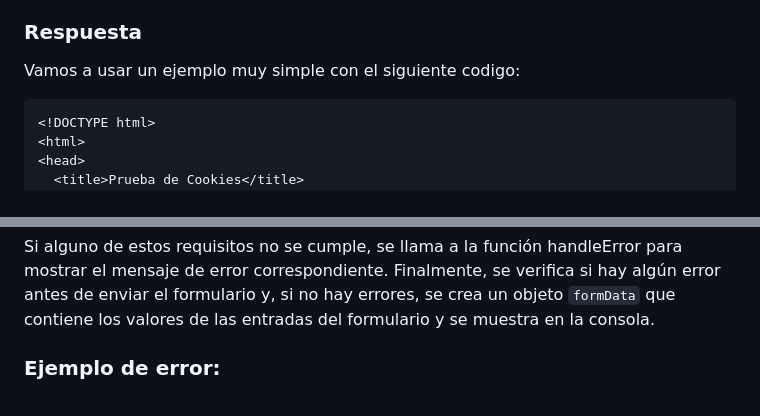
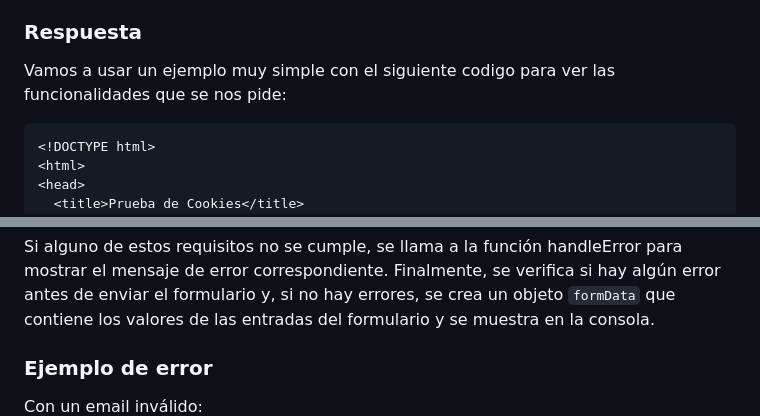
Before and after one commit to Angellopp/ExamenSustitutorio, a Markdown page: README.md, 2 parts joined by grey strips. GitHub-like rendering.

````diff
--- a/README.md
+++ b/README.md
@@ -140,7 +140,7 @@ una cantidad determinada de días, y la eliminación de una cookie.
 Configura tu página web y, en el código JavaScript, genera el valor de documento.cookie que debería
 estar en blanco. Intenta eliminar un cookie por su nombre.
 ### Respuesta
-Vamos a usar un ejemplo muy simple con el siguiente codigo:
+Vamos a usar un ejemplo muy simple con el siguiente codigo para ver las funcionalidades que se nos pide:
 
 ```html
 <!DOCTYPE html>
@@ -313,5 +313,6 @@ Enviar el objeto formData
         });
 ```
 Si alguno de estos requisitos no se cumple, se llama a la función handleError para mostrar el mensaje de error correspondiente. Finalmente, se verifica si hay algún error antes de enviar el formulario y, si no hay errores, se crea un objeto ``formData`` que contiene los valores de las entradas del formulario y se muestra en la consola.
-### Ejemplo de error:
+### Ejemplo de error
+Con un email inválido:
 ![Alt text](image-4.png)
````
Also changed, not shown: other parts of README.md (+33 -1 lines), image-13.png (added).
